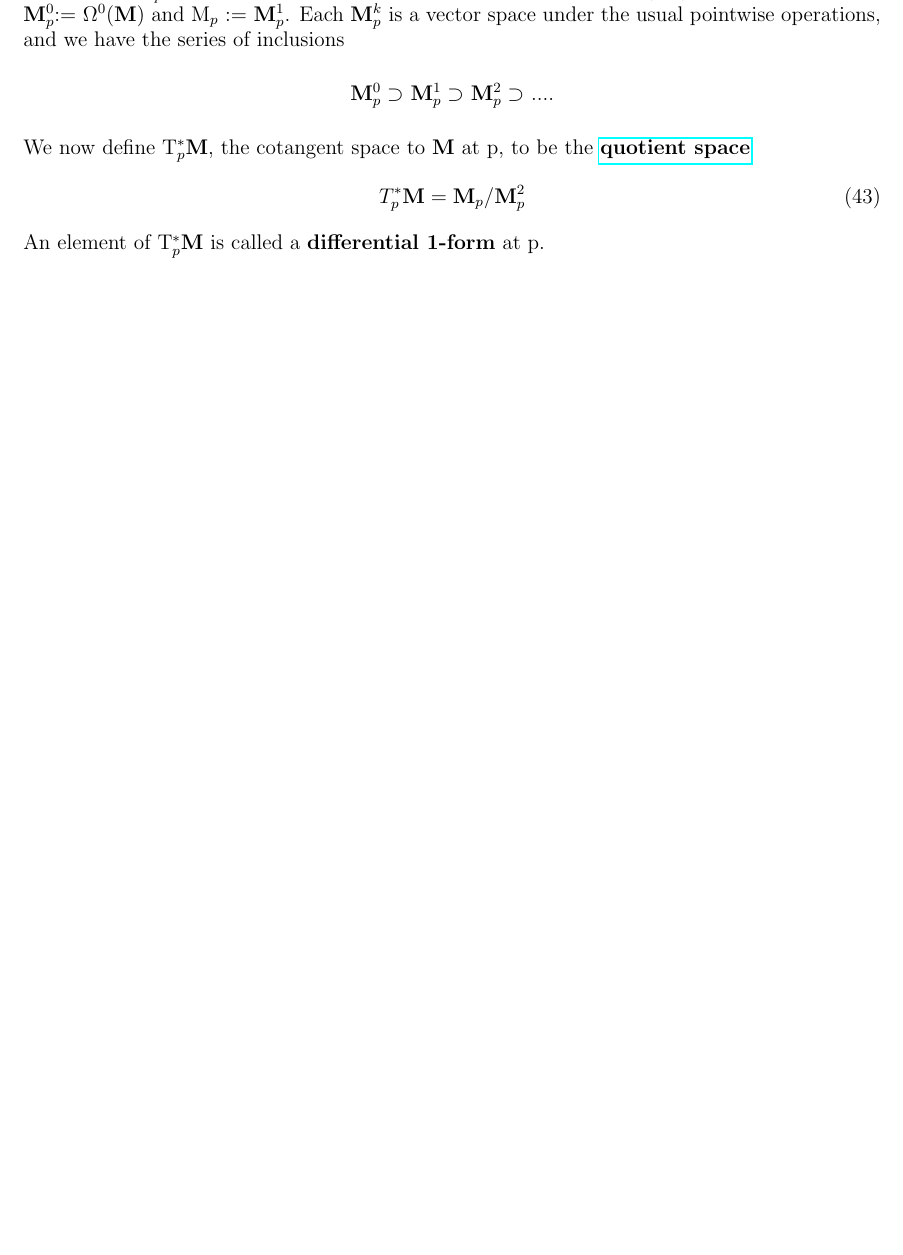
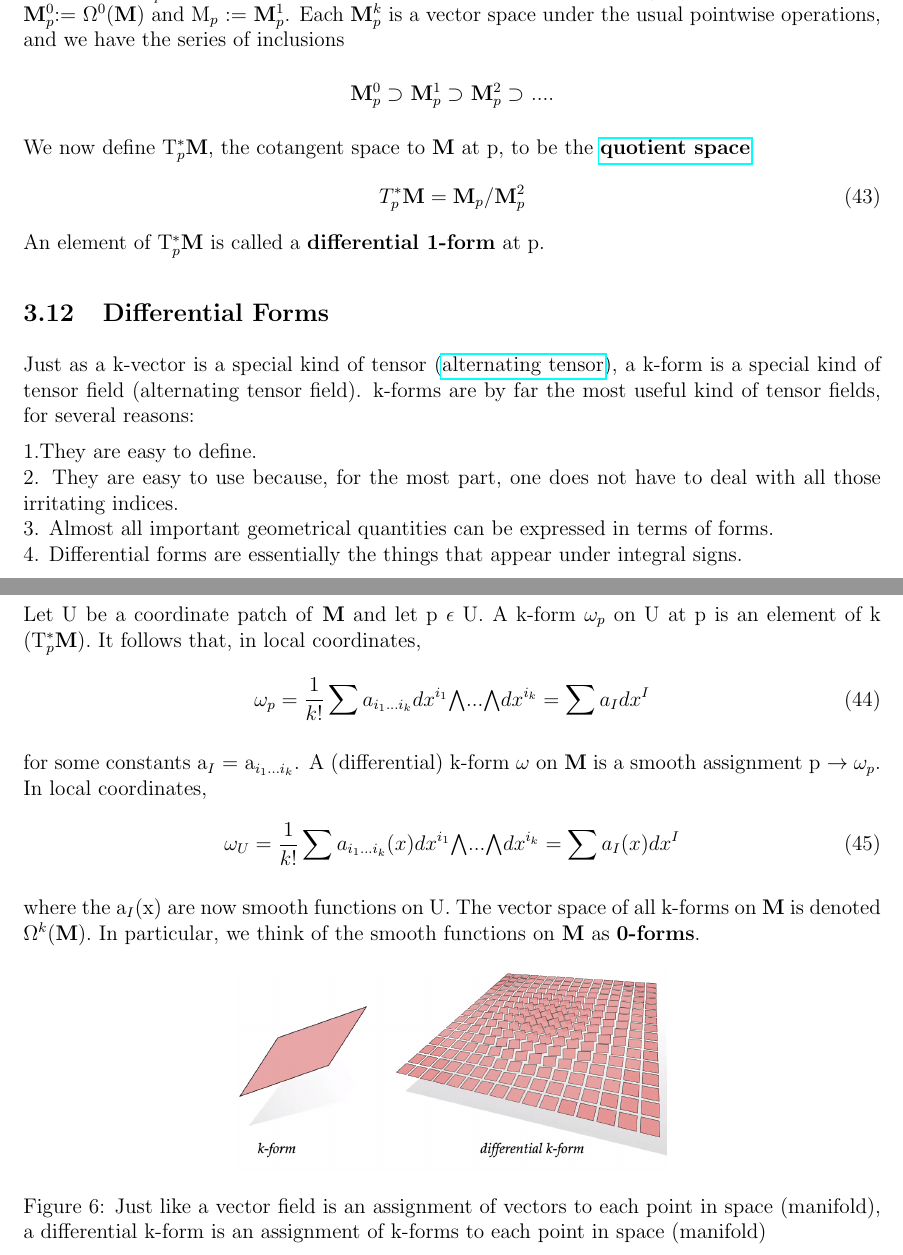
Before and after one commit to zovelsanj/Particle_physics_background, a LaTeX document (main.tex, which reads sections/manifold.tex): part of page 20 of 24 before the commit and two parts of pages 20 and 21 of 25 after it, the two joined at a grey line, cut so that both start at the same text, the shorter picture padded with empty space. Compiled offline with pdfLaTeX.

Commit message:
added differential k-forms

```diff
--- a/sections/manifold.tex
+++ b/sections/manifold.tex
@@ -435,4 +435,38 @@ We now define T$_p^*$\textbf{M}, the cotangent space to \textbf{M} at p, to be t
 \end{equation}
 An element of T$_p^*$\textbf{M} is called a \textbf{differential 1-form} at p.
 
+\subsection{Differential Forms}
+Just as a k-vector is a special kind of tensor (\href{https://web2.clarkson.edu/projects/subramanian/ch490/notes/Alternating%20Unit%20Tensor.pdf}{alternating tensor}), a k-form is a
+special kind of tensor field (alternating tensor field).
+k-forms are by far the most useful kind of tensor fields, for several reasons:
+
+1.They are easy to define. \\
+2. They are easy to use because, for the most part, one does not have to deal with all those irritating indices. \\
+3. Almost all important geometrical quantities can be expressed in terms of forms. \\
+4. Differential forms are essentially the things that appear under integral signs.
+
+Let U be a coordinate patch of \textbf{M} and let p $\epsilon$ U. A k-form $\omega_p$ on U at p is an element of k (T$_p^*$\textbf{M}).
+It follows that, in local coordinates,
+\begin{equation}
+    \omega_p = \frac{1}{k!}\sum a_{i_1...i_k}dx^{i_1}\exterior...\exterior dx^{i_k} = \sum a_I dx^I
+\end{equation}
+
+for some constants a$_I$ = a$_{i_1...i_k}$. A (differential) k-form $\omega$ on \textbf{M} is a smooth
+assignment p $\rightarrow \omega_p$. In local coordinates,
+\begin{equation}
+    \omega_U = \frac{1}{k!}\sum a_{i_1...i_k}(x)dx^{i_1}\exterior...\exterior dx^{i_k} = \sum a_I(x) dx^I
+\end{equation}
+
+where the a$_I$(x) are now smooth functions on U.
+The vector space of all k-forms on \textbf{M} is denoted $\Omega^k$(\textbf{M}).
+In particular, we think of the smooth functions on \textbf{M} as \textbf{0-forms}.
+
+\begin{figure}[h]
+    \begin{center}
+        \includegraphics[width=0.5\textwidth]{figures/differential_k-form.png}
+        \caption{Just like a vector field is an assignment of vectors to each point in space (manifold),
+        a differential k-form is an assignment of k-forms to each point in space (manifold)}
+    \end{center}
+\end{figure}
+
 \newpage
```
